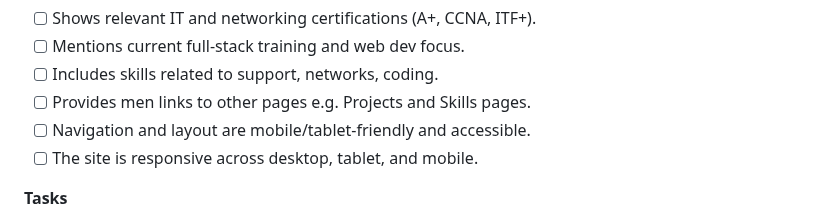
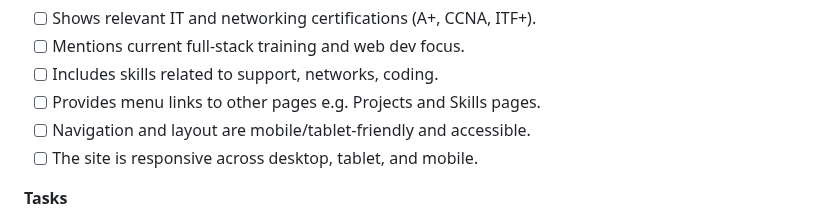
Before and after one commit to rpires71/milestone1, a Markdown page: README.md, the part around the change. Rendered like a GitHub page.

Commit message:
Update README.md
User Stories for Certifications page v3

```diff
--- a/README.md
+++ b/README.md
@@ -1013,7 +1013,7 @@ This page should clearly list my technical certifications (e.g. CompTIA A+, ITF+
 - [ ] Shows relevant IT and networking certifications (A+, CCNA, ITF+).
 - [ ] Mentions current full-stack training and web dev focus.
 - [ ] Includes skills related to support, networks, coding.
-- [ ] Provides men links to other pages e.g. Projects and Skills pages.
+- [ ] Provides menu links to other pages e.g. Projects and Skills pages.
 - [ ] Navigation and layout are mobile/tablet-friendly and accessible.
 - [ ] The site is responsive across desktop, tablet, and mobile.
 
```
